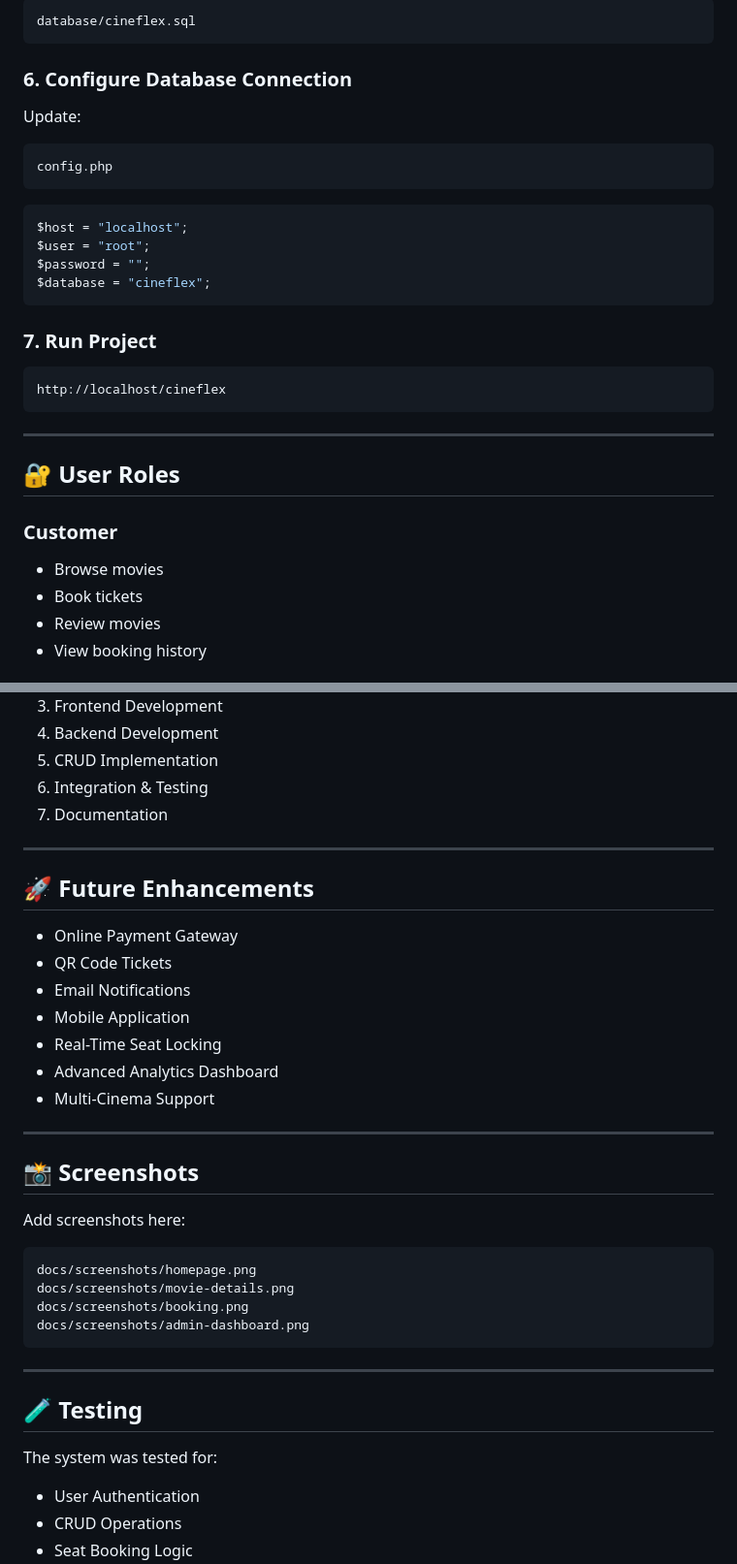
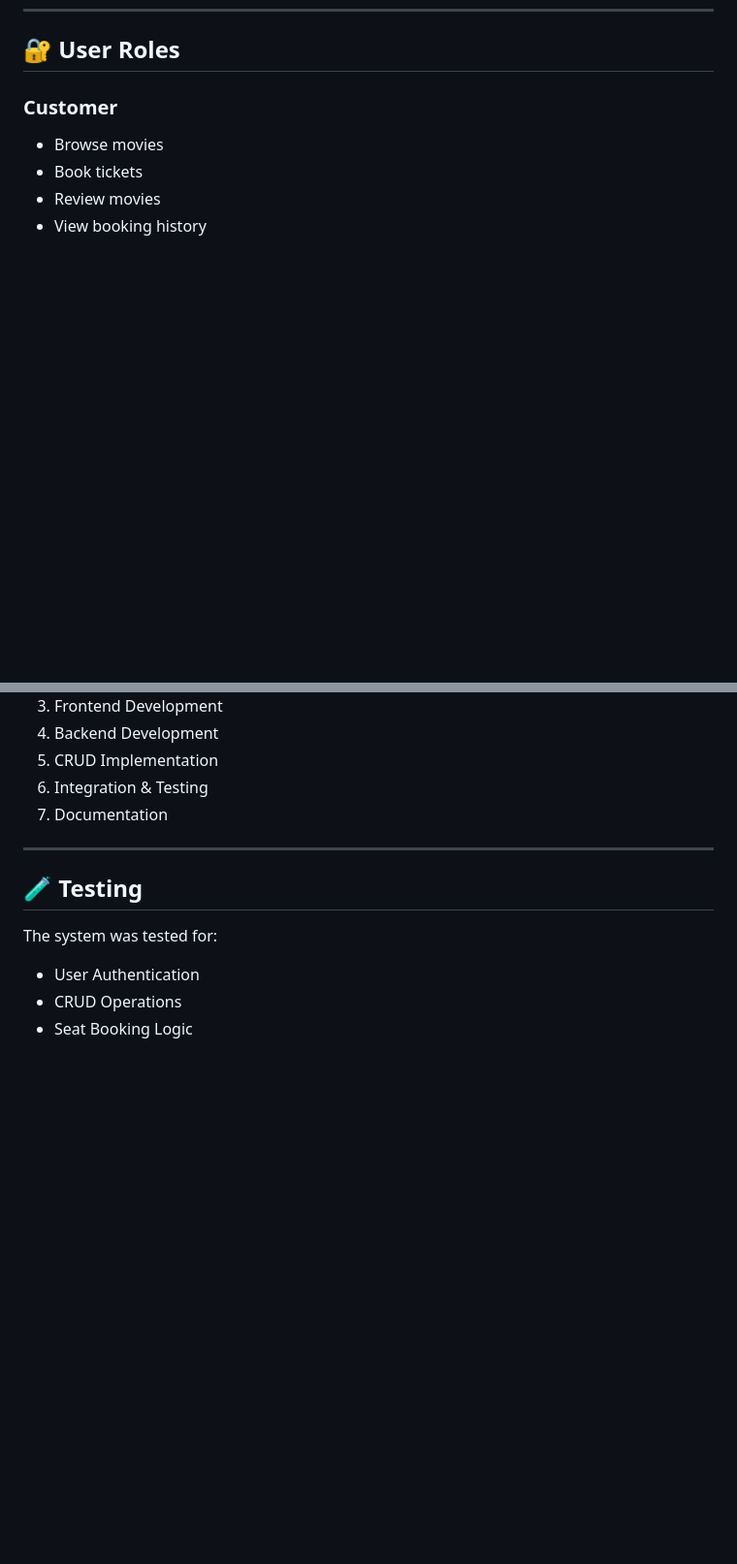
Before and after one commit to MujtabaQureshiii/DataBase-PROJECT-Cineflex-MovieBookingSystem, a Markdown page: README.md, 2 parts joined by grey strips. Shown at 97% size. Drawn GitHub-style; blank space fills up the shorter version.

````diff
--- a/README.md
+++ b/README.md
@@ -232,30 +154,3 @@ Import:
-```text
-database/cineflex.sql
-```
-
-### 6. Configure Database Connection
-
-Update:
-
-```php
-config.php
-```
-
-```php
-$host = "localhost";
-$user = "root";
-$password = "";
-$database = "cineflex";
-```
-
-### 7. Run Project
-
-```text
-http://localhost/cineflex
-```
-
----
-
 ## 🔐 User Roles
 
 ### Customer
@@ -290,31 +185,6 @@ The project was developed using a modular approach:
 
 ---
 
-## 🚀 Future Enhancements
-
-- Online Payment Gateway
-- QR Code Tickets
-- Email Notifications
-- Mobile Application
-- Real-Time Seat Locking
-- Advanced Analytics Dashboard
-- Multi-Cinema Support
-
----
-
-## 📸 Screenshots
-
-Add screenshots here:
-
-```text
-docs/screenshots/homepage.png
-docs/screenshots/movie-details.png
-docs/screenshots/booking.png
-docs/screenshots/admin-dashboard.png
-```
-
----
-
 ## 🧪 Testing
 
 The system was tested for:
````
Also changed, not shown: other parts of README.md (+1 -105 lines).
